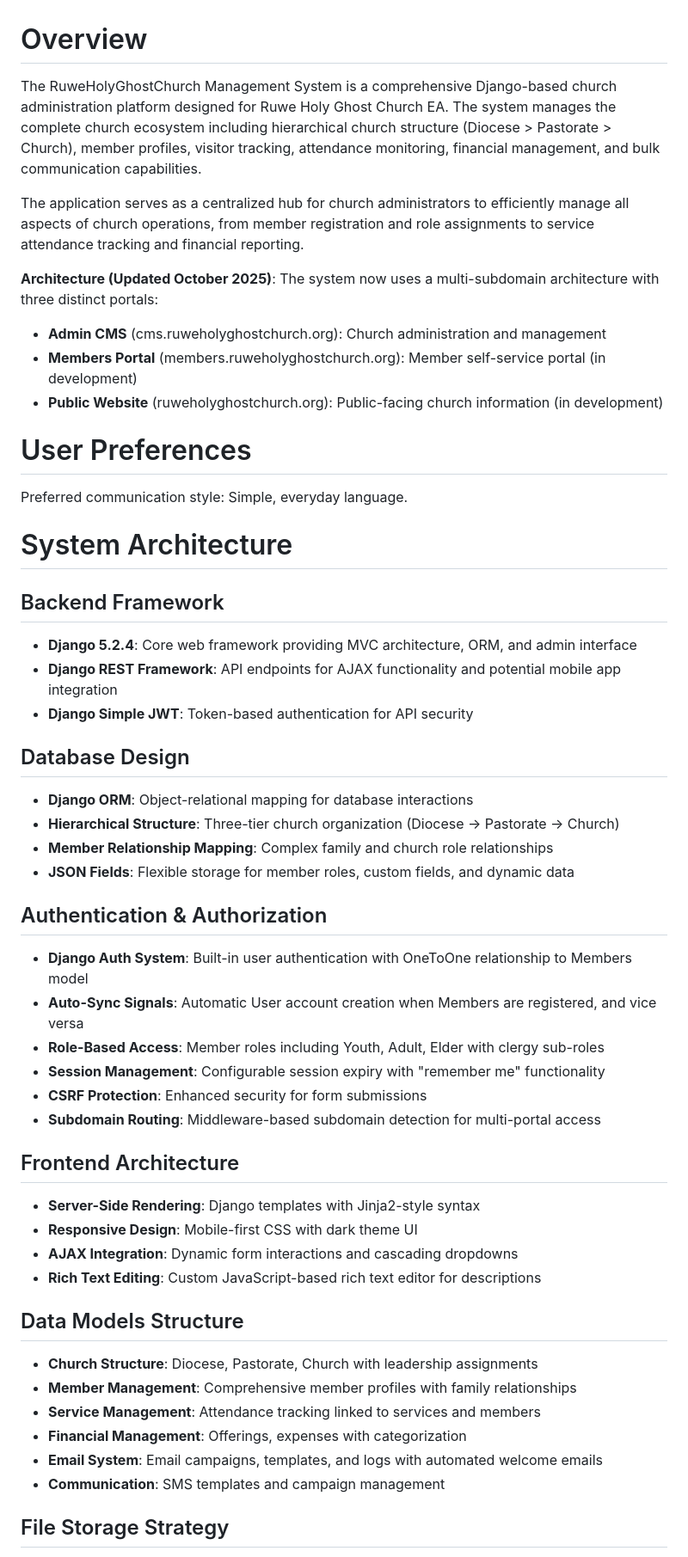
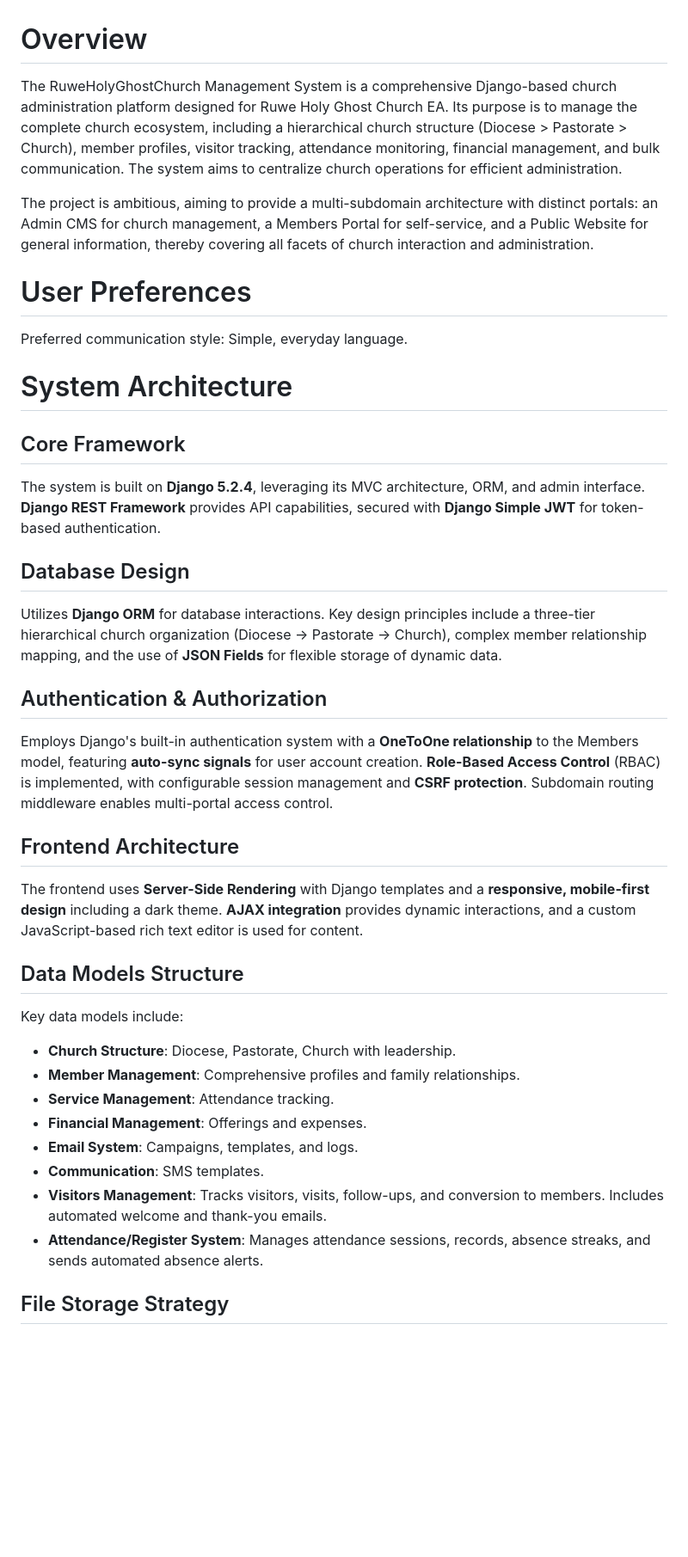
Before and after one commit to ruweholyghostchurchea/RuweHolyGhostChurch, a Markdown page: replit.md, the part around one of its changes. Shown at 86% size. Drawn GitHub-style; blank space fills up the shorter version.

```diff
--- a/replit.md
+++ b/replit.md
@@ -1,13 +1,8 @@
 # Overview
 
-The RuweHolyGhostChurch Management System is a comprehensive Django-based church administration platform designed for Ruwe Holy Ghost Church EA. The system manages the complete church ecosystem including hierarchical church structure (Diocese > Pastorate > Church), member profiles, visitor tracking, attendance monitoring, financial management, and bulk communication capabilities.
+The RuweHolyGhostChurch Management System is a comprehensive Django-based church administration platform designed for Ruwe Holy Ghost Church EA. Its purpose is to manage the complete church ecosystem, including a hierarchical church structure (Diocese > Pastorate > Church), member profiles, visitor tracking, attendance monitoring, financial management, and bulk communication. The system aims to centralize church operations for efficient administration.
 
-The application serves as a centralized hub for church administrators to efficiently manage all aspects of church operations, from member registration and role assignments to service attendance tracking and financial reporting.
-
-**Architecture (Updated October 2025)**: The system now uses a multi-subdomain architecture with three distinct portals:
-- **Admin CMS** (cms.ruweholyghostchurch.org): Church administration and management
-- **Members Portal** (members.ruweholyghostchurch.org): Member self-service portal (in development)
-- **Public Website** (ruweholyghostchurch.org): Public-facing church information (in development)
+The project is ambitious, aiming to provide a multi-subdomain architecture with distinct portals: an Admin CMS for church management, a Members Portal for self-service, and a Public Website for general information, thereby covering all facets of church interaction and administration.
 
 # User Preferences
 
@@ -15,37 +10,27 @@ Preferred communication style: Simple, everyday language.
 
 # System Architecture
 
-## Backend Framework
-- **Django 5.2.4**: Core web framework providing MVC architecture, ORM, and admin interface
-- **Django REST Framework**: API endpoints for AJAX functionality and potential mobile app integration
-- **Django Simple JWT**: Token-based authentication for API security
+## Core Framework
+The system is built on **Django 5.2.4**, leveraging its MVC architecture, ORM, and admin interface. **Django REST Framework** provides API capabilities, secured with **Django Simple JWT** for token-based authentication.
 
 ## Database Design
-- **Django ORM**: Object-relational mapping for database interactions
-- **Hierarchical Structure**: Three-tier church organization (Diocese → Pastorate → Church)
-- **Member Relationship Mapping**: Complex family and church role relationships
-- **JSON Fields**: Flexible storage for member roles, custom fields, and dynamic data
+Utilizes **Django ORM** for database interactions. Key design principles include a three-tier hierarchical church organization (Diocese → Pastorate → Church), complex member relationship mapping, and the use of **JSON Fields** for flexible storage of dynamic data.
 
 ## Authentication & Authorization
-- **Django Auth System**: Built-in user authentication with OneToOne relationship to Members model
-- **Auto-Sync Signals**: Automatic User account creation when Members are registered, and vice versa
-- **Role-Based Access**: Member roles including Youth, Adult, Elder with clergy sub-roles
-- **Session Management**: Configurable session expiry with "remember me" functionality
-- **CSRF Protection**: Enhanced security for form submissions
-- **Subdomain Routing**: Middleware-based subdomain detection for multi-portal access
+Employs Django's built-in authentication system with a **OneToOne relationship** to the Members model, featuring **auto-sync signals** for user account creation. **Role-Based Access Control** (RBAC) is implemented, with configurable session management and **CSRF protection**. Subdomain routing middleware enables multi-portal access control.
 
 ## Frontend Architecture
-- **Server-Side Rendering**: Django templates with Jinja2-style syntax
-- **Responsive Design**: Mobile-first CSS with dark theme UI
-- **AJAX Integration**: Dynamic form interactions and cascading dropdowns
-- **Rich Text Editing**: Custom JavaScript-based rich text editor for descriptions
+The frontend uses **Server-Side Rendering** with Django templates and a **responsive, mobile-first design** including a dark theme. **AJAX integration** provides dynamic interactions, and a custom JavaScript-based rich text editor is used for content.
 
 ## Data Models Structure
-- **Church Structure**: Diocese, Pastorate, Church with leadership assignments
-- **Member Management**: Comprehensive member profiles with family relationships
-- **Service Management**: Attendance tracking linked to services and members
-- **Financial Management**: Offerings, expenses with categorization
-- **Email System**: Email campaigns, templates, and logs with automated welcome emails
-- **Communication**: SMS templates and campaign management
+Key data models include:
+- **Church Structure**: Diocese, Pastorate, Church with leadership.
+- **Member Management**: Comprehensive profiles and family relationships.
+- **Service Management**: Attendance tracking.
+- **Financial Management**: Offerings and expenses.
+- **Email System**: Campaigns, templates, and logs.
+- **Communication**: SMS templates.
+- **Visitors Management**: Tracks visitors, visits, follow-ups, and conversion to members. Includes automated welcome and thank-you emails.
+- **Attendance/Register System**: Manages attendance sessions, records, absence streaks, and sends automated absence alerts.
 
 ## File Storage Strategy
```
Also changed, not shown: other parts of replit.md (+20 -109 lines).
